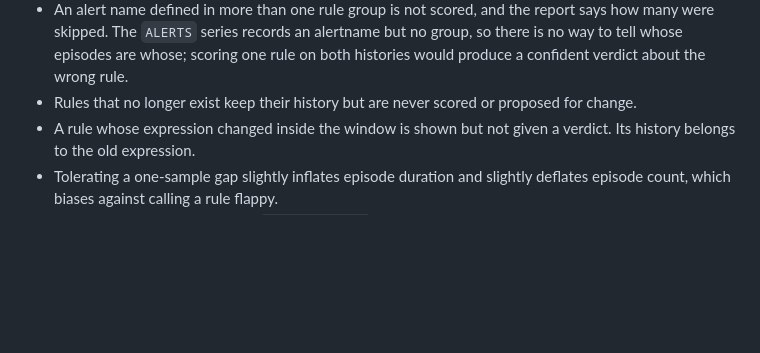
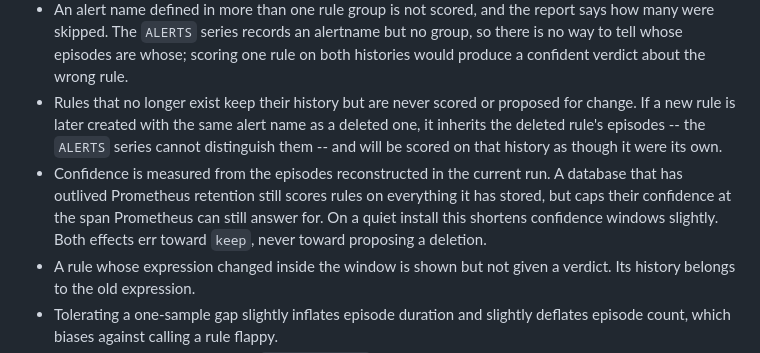
Before and after one commit to SaiPisey2/noisefloor, a Markdown page: README.md, the part around the change. Drawn GitHub-style; blank space fills up the shorter version.

Commit message:
Document the two residual scoring limitations

```diff
--- a/README.md
+++ b/README.md
@@ -153,7 +153,15 @@ and deliberately healthy alerts, then seeds 30 days of history.
   one rule on both histories would produce a confident verdict about the wrong
   rule.
 - Rules that no longer exist keep their history but are never scored or
-  proposed for change.
+  proposed for change. If a new rule is later created with the same alert name
+  as a deleted one, it inherits the deleted rule's episodes -- the `ALERTS`
+  series cannot distinguish them -- and will be scored on that history as
+  though it were its own.
+- Confidence is measured from the episodes reconstructed in the current run.
+  A database that has outlived Prometheus retention still scores rules on
+  everything it has stored, but caps their confidence at the span Prometheus
+  can still answer for. On a quiet install this shortens confidence windows
+  slightly. Both effects err toward `keep`, never toward proposing a deletion.
 - A rule whose expression changed inside the window is shown but not given a
   verdict. Its history belongs to the old expression.
 - Tolerating a one-sample gap slightly inflates episode duration and slightly
```
